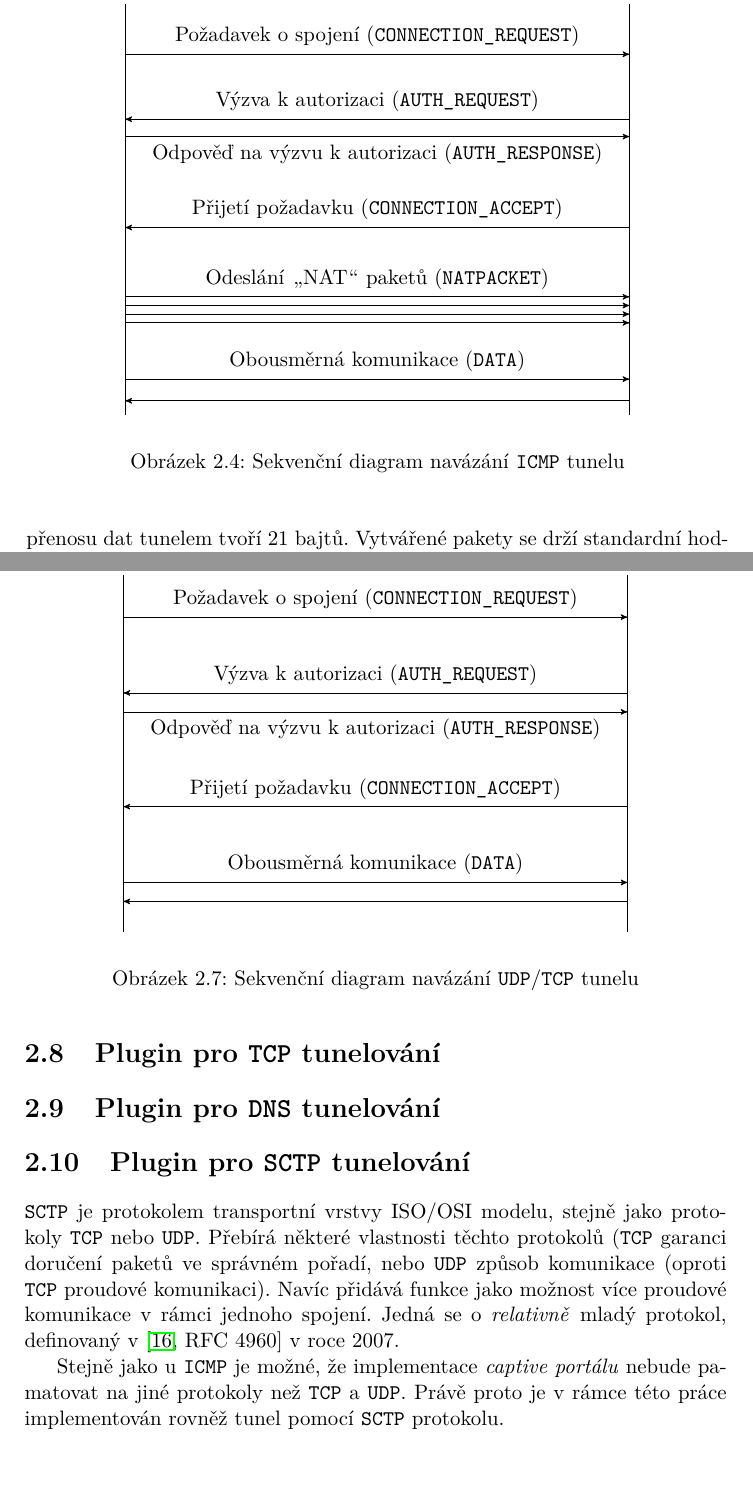
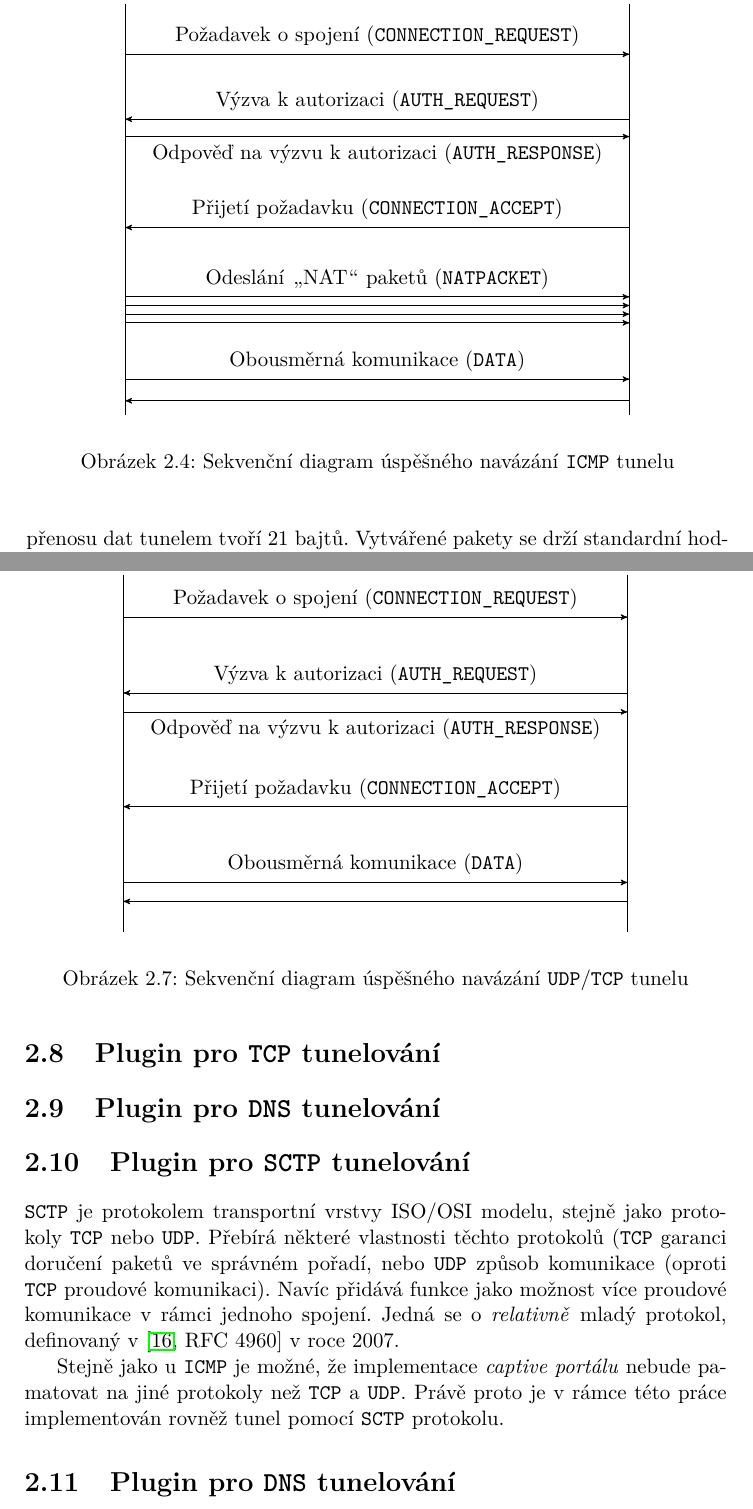
Before and after one commit to octaroot/CTU-FIT-MasterThesis, a LaTeX thesis (thesis/DP_Cernac_Martin_2018.tex): two parts of pages 34 and 37 of 47, joined at a grey line, cut so that both start at the same text. Compiled offline with pdfLaTeX.

Commit message:
Unite stylistics (tunnel plugin discussion)

```diff
--- a/thesis/DP_Cernac_Martin_2018.tex
+++ b/thesis/DP_Cernac_Martin_2018.tex
@@ -10,7 +10,8 @@
 \usepackage{bytefield}
 \usepackage{listings}
 \usepackage{tikz}
-    \usetikzlibrary{calc,positioning,arrows}
+    \usetikzlibrary{calc,positioning,arrows,decorations.pathreplacing}
+
 \lstset{
 basicstyle=\small\ttfamily,
 columns=flexible,
@@ -595,7 +597,7 @@ typedef enum ICMP_PACKET_TYPE
     \draw[->] ($(Klient)!0.90!(client_ground)$) -- node[above,scale=1,midway]{Obousměrná komunikace (\texttt{DATA})} ($(Server)!0.90!(server_ground)$);
     \draw[<-] ($(Klient)!0.95!(client_ground)$) -- 						 ($(Server)!0.95!(server_ground)$);
 \end{tikzpicture}
-\caption{Sekvenční diagram navázání \texttt{ICMP} tunelu}
+\caption{Sekvenční diagram úspěšného navázání \texttt{ICMP} tunelu}
 \label{diag:seq-icmp}
 \end{figure}
 
@@ -715,7 +717,7 @@ typedef enum UDP_PACKET_TYPE
     \draw[->] ($(Klient)!0.85!(client_ground)$) -- node[above,scale=1,midway]{Obousměrná komunikace (\texttt{DATA})} ($(Server)!0.85!(server_ground)$);
     \draw[<-] ($(Klient)!0.90!(client_ground)$) -- 						 ($(Server)!0.90!(server_ground)$);
 \end{tikzpicture}
-\caption{Sekvenční diagram navázání \texttt{UDP}/\texttt{TCP} tunelu}
+\caption{Sekvenční diagram úspěšného navázání \texttt{UDP}/\texttt{TCP} tunelu}
 \label{diag:seq-udp-tcp}
 \end{figure}
 
@@ -743,6 +745,12 @@ typedef enum UDP_PACKET_TYPE
 
     %TODO
 
+
+
+\section{Plugin pro \texttt{DNS} tunelování}
+\label{sec:dns-tunnel}
+
+    %TODO
 
 
 \chapter{Testování}
```
Also changed, not shown: thesis/DP_Cernac_Martin_2018.tex (1 more changed lines).
